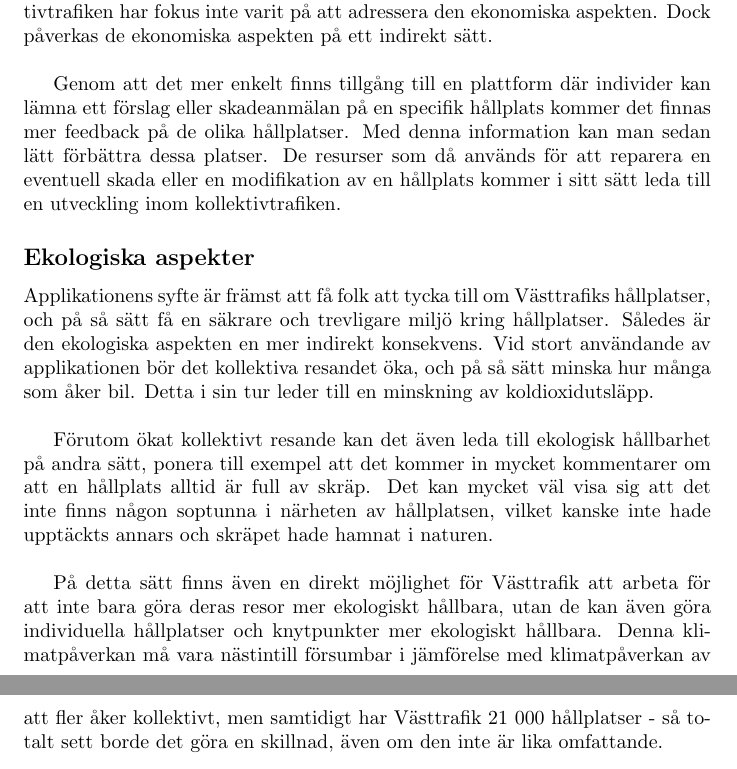
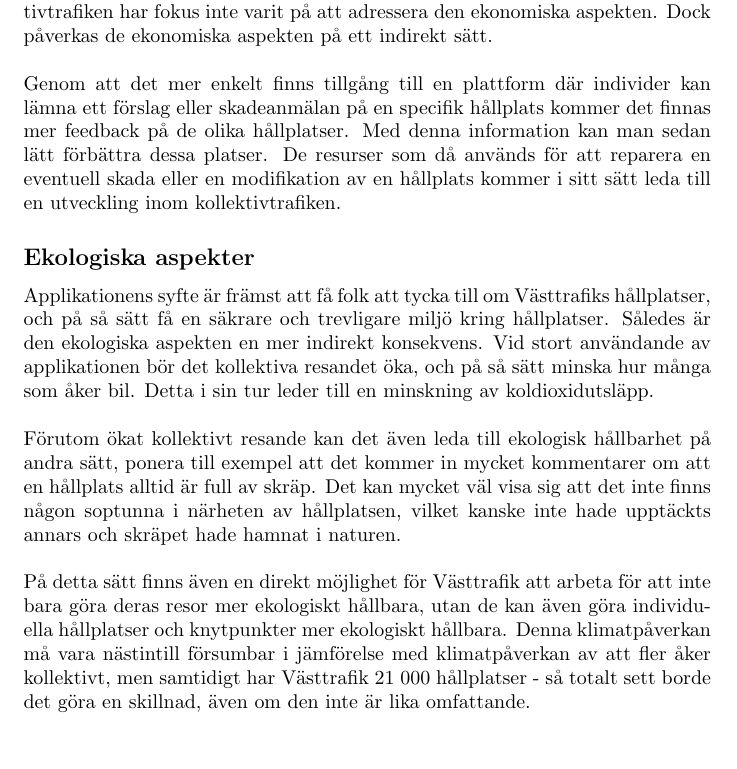
Before and after one commit to fbraberg/ENM156-Grupp-8, a LaTeX document (documentation/main.tex): two parts of pages 2 and 3 of 3 before the commit and part of page 2 of 3 after it, the two joined at a grey line, cut so that both start at the same text, the shorter picture padded with empty space. Compiled offline with pdfLaTeX.

Commit message:
Fix: fixed the indentation of the report

```diff
--- a/documentation/main.tex
+++ b/documentation/main.tex
@@ -61,16 +61,16 @@
 Genom att se till att göra hållplatser säkrare främjas, på ett sätt, den sociala aspekten med kollektivtrafik. Att västtrafik tillhandahåller ett medel för deras resenärer att kommunicera önskemål och åsikter till företaget kan anses som en social aspekt av hållbarhet. Detta för att appen försöker främja resenärers förhållande i trafiken.
 
 \subsection*{Ekonomiska aspekter}
-Eftersom den utmaning som gruppen valde hade centrum i trygghet inom kollektivtrafiken har fokus inte varit på att adressera den ekonomiska aspekten. Dock påverkas de ekonomiska aspekten på ett indirekt sätt. \\
-
+Eftersom den utmaning som gruppen valde hade centrum i trygghet inom kollektivtrafiken har fokus inte varit på att adressera den ekonomiska aspekten. Dock påverkas de ekonomiska aspekten på ett indirekt sätt.
+\\\\
 Genom att det mer enkelt finns tillgång till en plattform där individer kan lämna ett förslag eller skadeanmälan på en specifik hållplats kommer det finnas mer feedback på de olika hållplatser. Med denna information kan man sedan lätt förbättra dessa platser. De resurser som då används för att reparera en eventuell skada eller en modifikation av en hållplats kommer i sitt sätt leda till en utveckling inom kollektivtrafiken.
 \subsection*{Ekologiska aspekter}
 
-Applikationens syfte är främst att få folk att tycka till om Västtrafiks hållplatser, och på så sätt få en säkrare och trevligare miljö kring hållplatser. Således är den ekologiska aspekten en mer indirekt konsekvens. Vid stort användande av applikationen bör det kollektiva resandet öka, och på så sätt minska hur många som åker bil. Detta i sin tur leder till en minskning av koldioxidutsläpp.\\
-
-Förutom ökat kollektivt resande kan det även leda till ekologisk hållbarhet på andra sätt, ponera till exempel att det kommer in mycket kommentarer om att en hållplats alltid är full av skräp. Det kan mycket väl visa sig att det inte finns någon soptunna i närheten av hållplatsen, vilket kanske inte hade upptäckts annars och skräpet hade hamnat i naturen. \\
-
-På detta sätt finns även en direkt möjlighet för Västtrafik att arbeta för att inte bara göra deras resor mer ekologiskt hållbara, utan de kan även göra individuella hållplatser och knytpunkter mer ekologiskt hållbara. Denna klimatpåverkan må vara nästintill försumbar i jämförelse med klimatpåverkan av att fler åker kollektivt, men samtidigt har Västtrafik 21 000 hållplatser - så totalt sett borde det göra en skillnad, även om den inte är lika omfattande. \\
+Applikationens syfte är främst att få folk att tycka till om Västtrafiks hållplatser, och på så sätt få en säkrare och trevligare miljö kring hållplatser. Således är den ekologiska aspekten en mer indirekt konsekvens. Vid stort användande av applikationen bör det kollektiva resandet öka, och på så sätt minska hur många som åker bil. Detta i sin tur leder till en minskning av koldioxidutsläpp.
+\\\\
+Förutom ökat kollektivt resande kan det även leda till ekologisk hållbarhet på andra sätt, ponera till exempel att det kommer in mycket kommentarer om att en hållplats alltid är full av skräp. Det kan mycket väl visa sig att det inte finns någon soptunna i närheten av hållplatsen, vilket kanske inte hade upptäckts annars och skräpet hade hamnat i naturen.
+\\\\
+På detta sätt finns även en direkt möjlighet för Västtrafik att arbeta för att inte bara göra deras resor mer ekologiskt hållbara, utan de kan även göra individuella hållplatser och knytpunkter mer ekologiskt hållbara. Denna klimatpåverkan må vara nästintill försumbar i jämförelse med klimatpåverkan av att fler åker kollektivt, men samtidigt har Västtrafik 21 000 hållplatser - så totalt sett borde det göra en skillnad, även om den inte är lika omfattande.
 
 \subsection*{Etiska aspekter}
 
```
